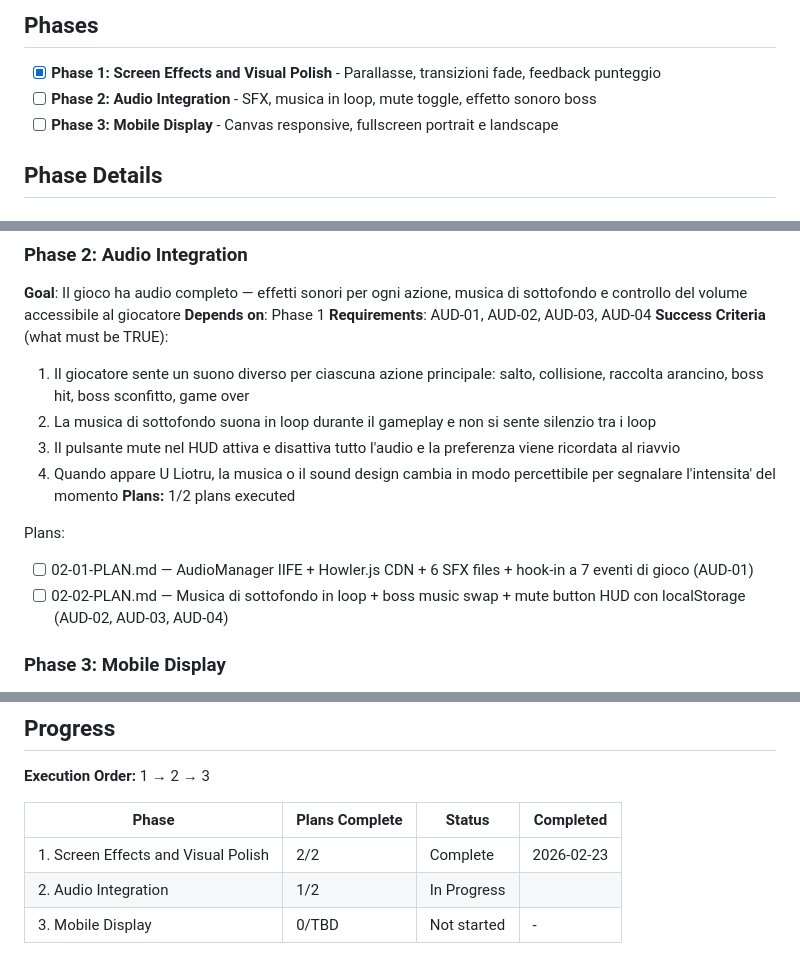
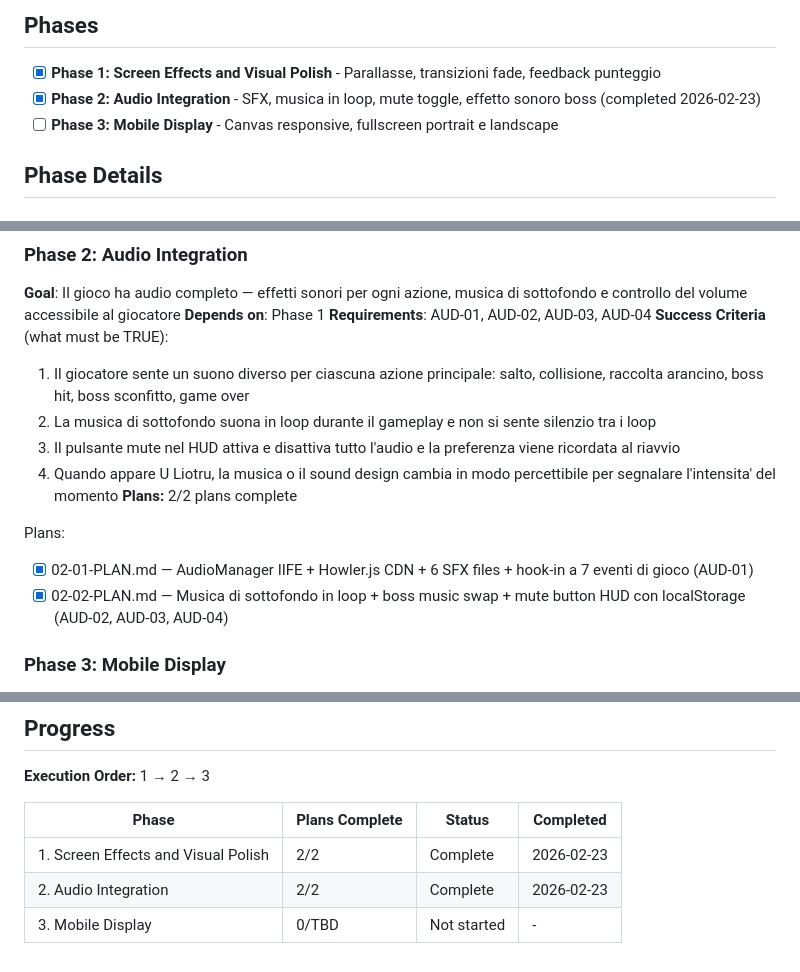
Before and after one commit to EmmeDeveloper/Cavallo, a Markdown page: .planning/ROADMAP.md, 3 parts joined by grey strips. Rendered like a GitHub page.

```diff
--- a/.planning/ROADMAP.md
+++ b/.planning/ROADMAP.md
@@ -7,7 +7,7 @@ Il gioco funziona ed e' completo. Questo milestone porta la qualita' visiva e au
 ## Phases
 
 - [x] **Phase 1: Screen Effects and Visual Polish** - Parallasse, transizioni fade, feedback punteggio
-- [ ] **Phase 2: Audio Integration** - SFX, musica in loop, mute toggle, effetto sonoro boss
+- [x] **Phase 2: Audio Integration** - SFX, musica in loop, mute toggle, effetto sonoro boss (completed 2026-02-23)
 - [ ] **Phase 3: Mobile Display** - Canvas responsive, fullscreen portrait e landscape
 
 ## Phase Details
@@ -35,11 +35,11 @@ Plans:
   2. La musica di sottofondo suona in loop durante il gameplay e non si sente silenzio tra i loop
   3. Il pulsante mute nel HUD attiva e disattiva tutto l'audio e la preferenza viene ricordata al riavvio
   4. Quando appare U Liotru, la musica o il sound design cambia in modo percettibile per segnalare l'intensita' del momento
-**Plans:** 1/2 plans executed
+**Plans:** 2/2 plans complete
 
 Plans:
-- [ ] 02-01-PLAN.md — AudioManager IIFE + Howler.js CDN + 6 SFX files + hook-in a 7 eventi di gioco (AUD-01)
-- [ ] 02-02-PLAN.md — Musica di sottofondo in loop + boss music swap + mute button HUD con localStorage (AUD-02, AUD-03, AUD-04)
+- [x] 02-01-PLAN.md — AudioManager IIFE + Howler.js CDN + 6 SFX files + hook-in a 7 eventi di gioco (AUD-01)
+- [x] 02-02-PLAN.md — Musica di sottofondo in loop + boss music swap + mute button HUD con localStorage (AUD-02, AUD-03, AUD-04)
 
 ### Phase 3: Mobile Display
 **Goal**: Il gioco riempie lo schermo su qualsiasi dispositivo, in portrait e landscape, senza bande nere o elementi tagliati
@@ -58,5 +58,5 @@ Plans:
 | Phase | Plans Complete | Status | Completed |
 |-------|----------------|--------|-----------|
 | 1. Screen Effects and Visual Polish | 2/2 | Complete | 2026-02-23 |
-| 2. Audio Integration | 1/2 | In Progress|  |
+| 2. Audio Integration | 2/2 | Complete   | 2026-02-23 |
 | 3. Mobile Display | 0/TBD | Not started | - |
```
Also changed, not shown: .planning/STATE.md (+5 -5 lines), 1 other file.
